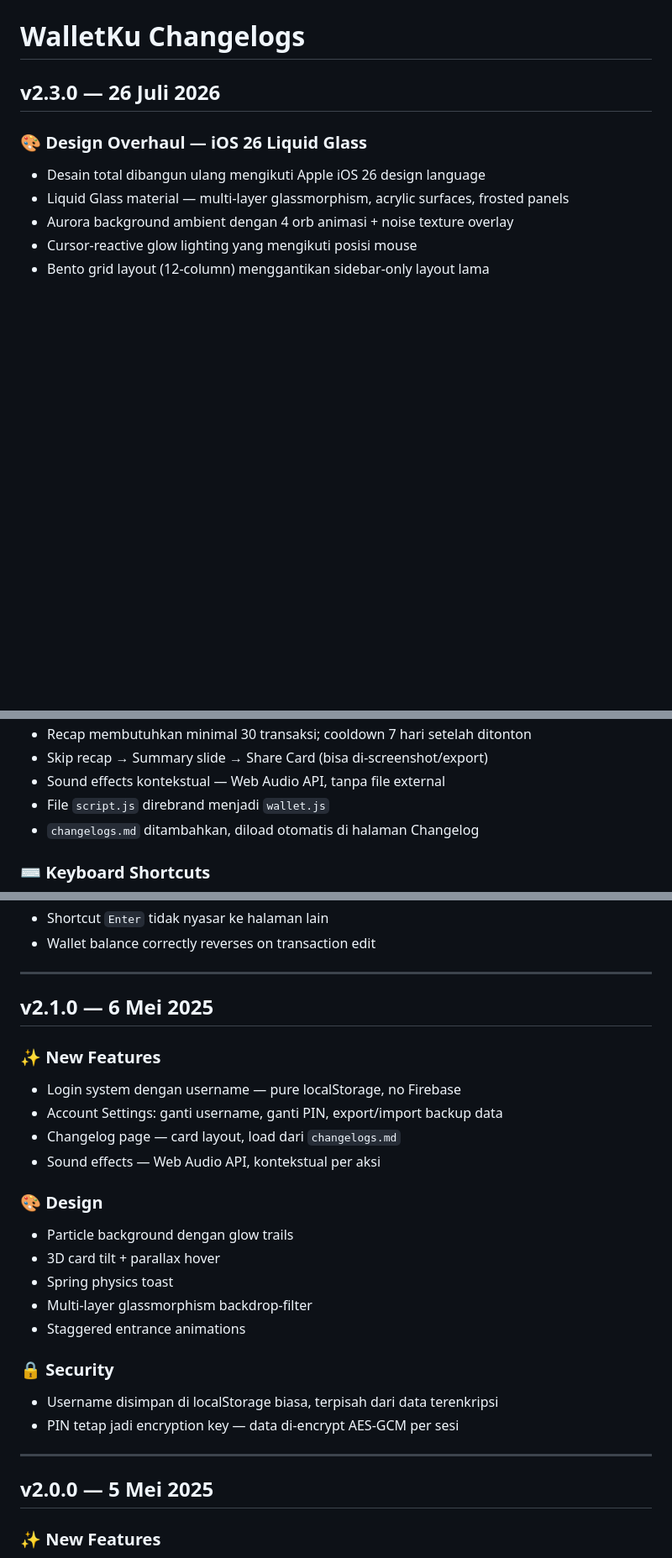
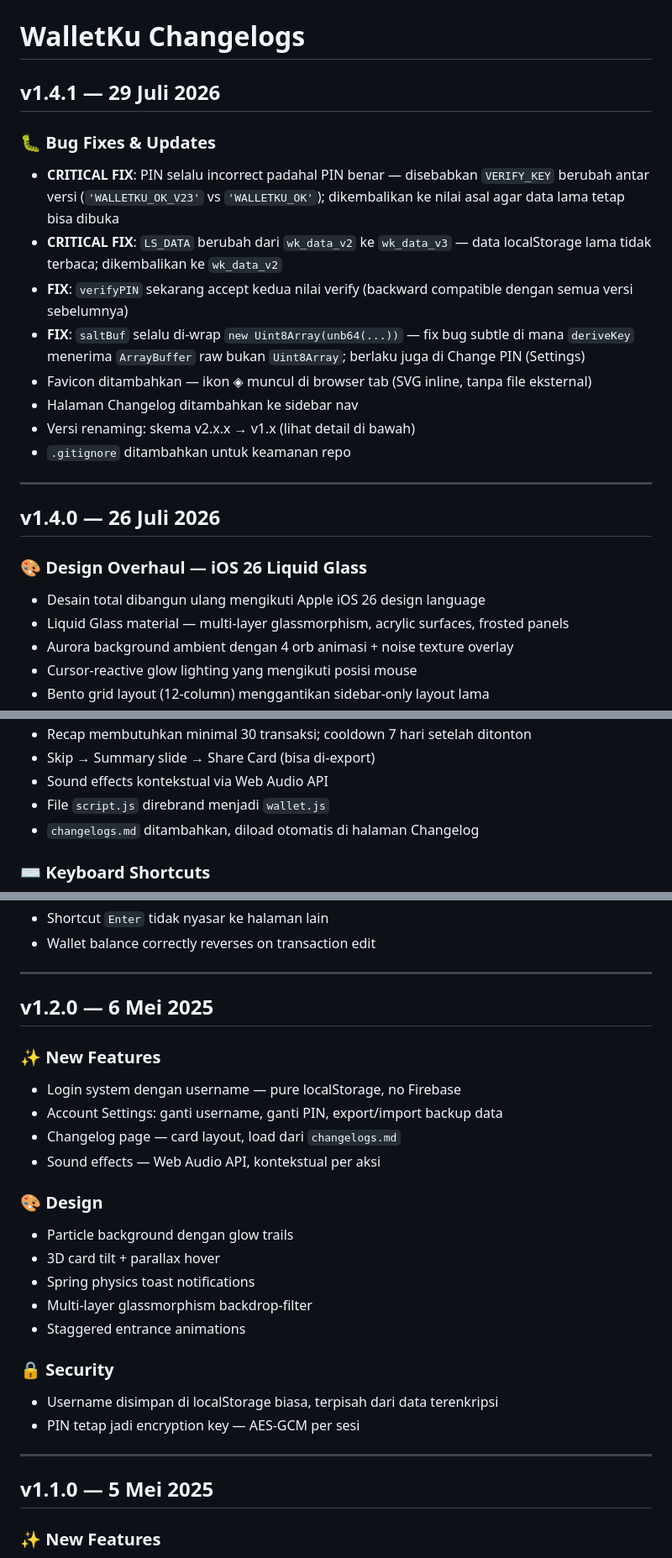
Before and after one commit to lausiapempruy/WalletKu, a Markdown page: changelogs.md, 3 parts joined by grey strips. Shown at 84% size. Rendered like a GitHub page; blank space fills up the shorter version.

```diff
--- a/changelogs.md
+++ b/changelogs.md
@@ -1,6 +1,20 @@
 # WalletKu Changelogs
 
-## v2.3.0 — 26 Juli 2026
+## v1.4.1 — 29 Juli 2026
+
+### 🐛 Bug Fixes & Updates
+- **CRITICAL FIX**: PIN selalu incorrect padahal PIN benar — disebabkan `VERIFY_KEY` berubah antar versi (`'WALLETKU_OK_V23'` vs `'WALLETKU_OK'`); dikembalikan ke nilai asal agar data lama tetap bisa dibuka
+- **CRITICAL FIX**: `LS_DATA` berubah dari `wk_data_v2` ke `wk_data_v3` — data localStorage lama tidak terbaca; dikembalikan ke `wk_data_v2`
+- **FIX**: `verifyPIN` sekarang accept kedua nilai verify (backward compatible dengan semua versi sebelumnya)
+- **FIX**: `saltBuf` selalu di-wrap `new Uint8Array(unb64(...))` — fix bug subtle di mana `deriveKey` menerima `ArrayBuffer` raw bukan `Uint8Array`; berlaku juga di Change PIN (Settings)
+- Favicon ditambahkan — ikon ◈ muncul di browser tab (SVG inline, tanpa file eksternal)
+- Halaman Changelog ditambahkan ke sidebar nav
+- Versi renaming: skema v2.x.x → v1.x (lihat detail di bawah)
+- `.gitignore` ditambahkan untuk keamanan repo
+
+---
+
+## v1.4.0 — 26 Juli 2026
 
 ### 🎨 Design Overhaul — iOS 26 Liquid Glass
 - Desain total dibangun ulang mengikuti Apple iOS 26 design language
@@ -66,6 +67,6 @@
 - Recap membutuhkan minimal 30 transaksi; cooldown 7 hari setelah ditonton
-- Skip recap → Summary slide → Share Card (bisa di-screenshot/export)
-- Sound effects kontekstual — Web Audio API, tanpa file external
+- Skip → Summary slide → Share Card (bisa di-export)
+- Sound effects kontekstual via Web Audio API
 - File `script.js` direbrand menjadi `wallet.js`
 - `changelogs.md` ditambahkan, diload otomatis di halaman Changelog
 
@@ -80,7 +81,7 @@
 
 ---
 
-## v2.1.0 — 6 Mei 2025
+## v1.2.0 — 6 Mei 2025
 
 ### ✨ New Features
 - Login system dengan username — pure localStorage, no Firebase
@@ -91,17 +92,17 @@
 ### 🎨 Design
 - Particle background dengan glow trails
 - 3D card tilt + parallax hover
-- Spring physics toast
+- Spring physics toast notifications
 - Multi-layer glassmorphism backdrop-filter
 - Staggered entrance animations
 
 ### 🔒 Security
 - Username disimpan di localStorage biasa, terpisah dari data terenkripsi
-- PIN tetap jadi encryption key — data di-encrypt AES-GCM per sesi
+- PIN tetap jadi encryption key — AES-GCM per sesi
 
 ---
 
-## v2.0.0 — 5 Mei 2025
+## v1.1.0 — 5 Mei 2025
 
 ### ✨ New Features
 - Full PIN-based encryption (AES-GCM + PBKDF2 200k iterasi)
```
Also changed, not shown: other parts of changelogs.md (+19 -32 lines).
